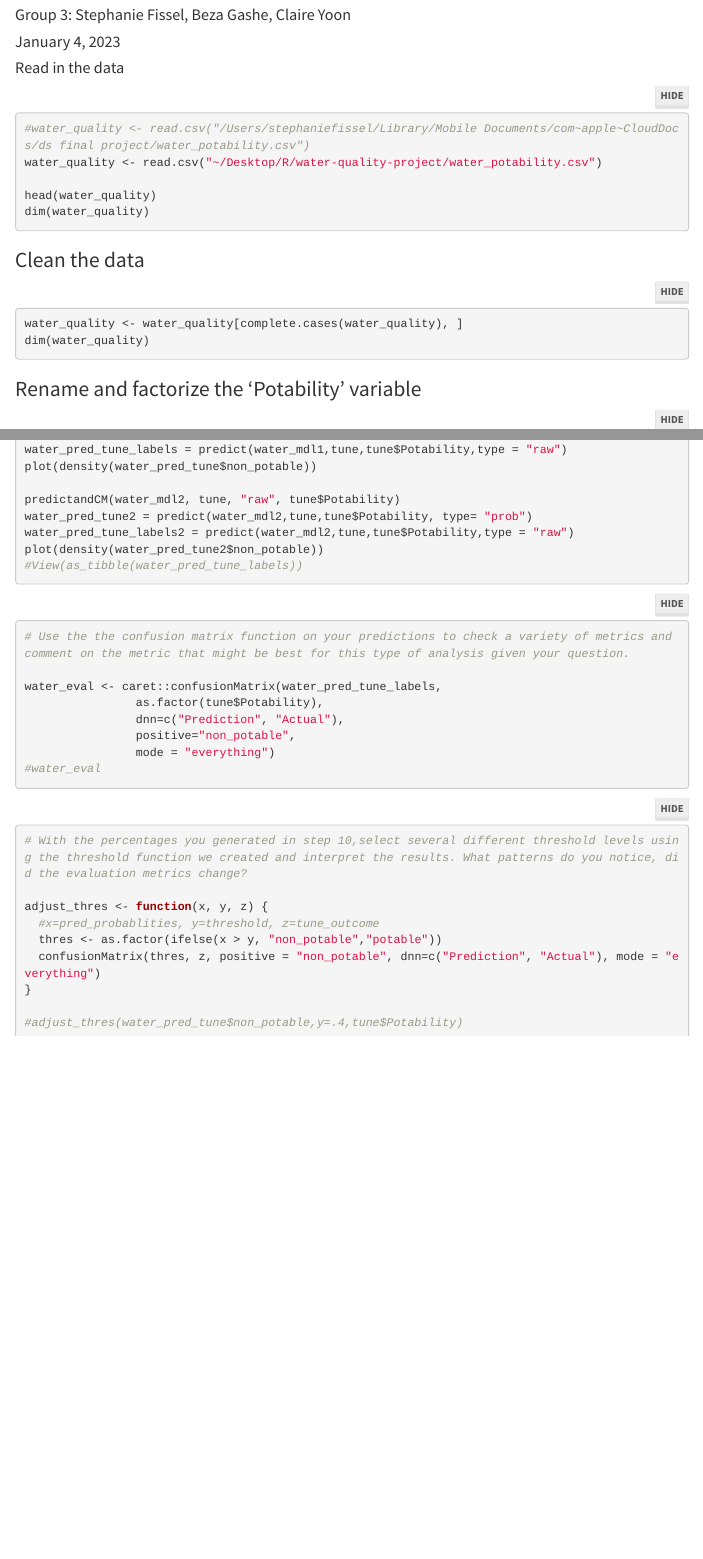
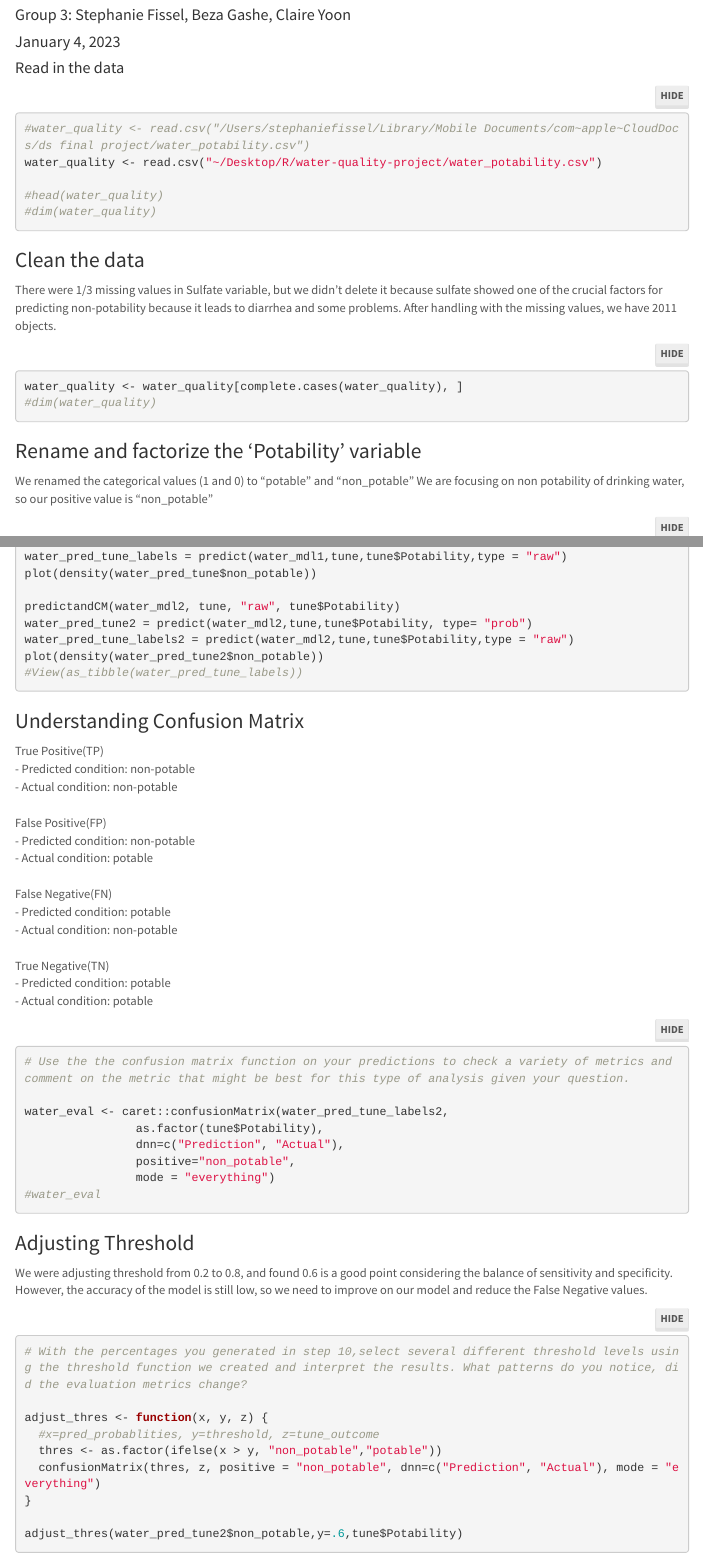
Before and after one commit to sfissel/water-quality-project, an R Markdown document (water-quality-project-v2.Rmd): the page in a window 1100 px wide, from 60 px down, and a second part further down, joined at a grey line. Rendered offline with R 4.5, knitr and Pandoc, with nearby package versions; the code chunks are not run, so their results and figures are left out; folded parts are opened; menus at the side of the page are left out.

Commit message:
Added explanation on decision trees

````diff
--- a/water-quality-project-v2.Rmd
+++ b/water-quality-project-v2.Rmd
@@ -45,17 +45,20 @@ library(RColorBrewer)
 #water_quality <- read.csv("/Users/stephaniefissel/Library/Mobile Documents/com~apple~CloudDocs/ds final project/water_potability.csv")
 water_quality <- read.csv("~/Desktop/R/water-quality-project/water_potability.csv")
 
-head(water_quality)
-dim(water_quality)
+#head(water_quality)
+#dim(water_quality)
 ```
 
 ### Clean the data
+There were 1/3 missing values in Sulfate variable, but we didn’t delete it because sulfate showed one of the crucial factors for predicting non-potability because it leads to diarrhea and some problems. After handling with the missing values, we have 2011 objects.
 ```{r}
 water_quality <- water_quality[complete.cases(water_quality), ]
-dim(water_quality)
+#dim(water_quality)
 ```
 
 ### Rename and factorize the 'Potability' variable
+We renamed the categorical values (1 and 0) to "potable" and "non_potable"
+We are focusing on non potability of drinking water, so our positive value is "non_potable"
 ```{r}
 water_quality$Potability <- as.factor(water_quality$Potability)
 water_quality$Potability <- fct_collapse(water_quality$Potability,
@@ -152,17 +155,36 @@ plot(density(water_pred_tune2$non_potable))
 #View(as_tibble(water_pred_tune_labels))
 ```
 
+### Understanding Confusion Matrix
+True Positive(TP) </br>
+- Predicted condition: non-potable </br>
+- Actual condition: non-potable </br>
+</br>
+False Positive(FP) </br>
+- Predicted condition: non-potable </br>
+- Actual condition: potable </br>
+</br>
+False Negative(FN) </br>
+- Predicted condition: potable </br>
+- Actual condition: non-potable </br>
+</br>
+True Negative(TN) </br>
+- Predicted condition: potable </br>
+- Actual condition: potable </br>
 
 ```{r}
 # Use the the confusion matrix function on your predictions to check a variety of metrics and comment on the metric that might be best for this type of analysis given your question.
 
-water_eval <- caret::confusionMatrix(water_pred_tune_labels,
+water_eval <- caret::confusionMatrix(water_pred_tune_labels2,
                 as.factor(tune$Potability),
                 dnn=c("Prediction", "Actual"),
                 positive="non_potable",
                 mode = "everything")
 #water_eval
 ```
+
+### Adjusting Threshold
+We were adjusting threshold from 0.2 to 0.8, and found 0.6 is a good point considering the balance of sensitivity and specificity. However, the accuracy of the model is still low, so we need to improve on our model and reduce the False Negative values.
 ```{r}
 # With the percentages you generated in step 10,select several different threshold levels using the threshold function we created and interpret the results. What patterns do you notice, did the evaluation metrics change?
 
@@ -172,5 +194,5 @@ adjust_thres <- function(x, y, z) {
   confusionMatrix(thres, z, positive = "non_potable", dnn=c("Prediction", "Actual"), mode = "everything")
 }
 
-#adjust_thres(water_pred_tune$non_potable,y=.4,tune$Potability)
+adjust_thres(water_pred_tune2$non_potable,y=.6,tune$Potability)
 ```
````
Also changed, not shown: water-quality-project-v2.html, water-quality-project-v2.Rmd (2 more changed lines).
